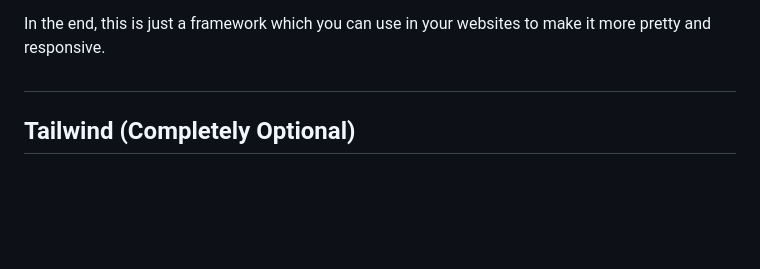
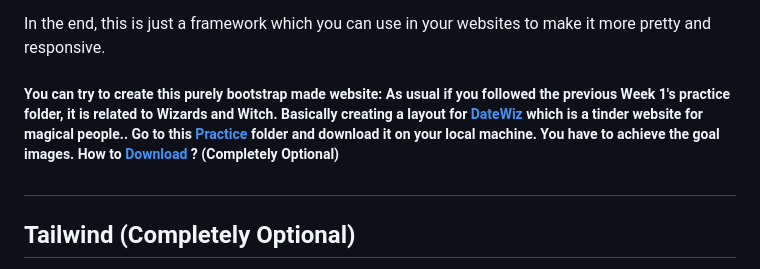
Before and after one commit to ShahuPatil07/LS-Web-Development-, a Markdown page: Week2/Frameworks.md, the part around the change. Rendered like a GitHub page; blank space fills up the shorter version.

Commit message:
Update Frameworks.md
Added Practice folder links

```diff
--- a/Week2/Frameworks.md
+++ b/Week2/Frameworks.md
@@ -39,6 +39,9 @@ There are 100’s of resources already. But in web development, you need practic
 
 In the end, this is just a framework which you can use in your websites to make it more pretty and responsive.
 
+##### You can try to create this purely bootstrap made website: As usual if you followed the previous Week 1's practice folder, it is related to Wizards and Witch. Basically creating a layout for [DateWiz](https://pratyaksh2309.github.io/DateWiz/) which is a tinder website for magical people.. Go to this [Practice](./Practice) folder and download it on your local machine. You have to achieve the goal images. How to [Download](./README.md) ? (Completely Optional)
+
+
 # #
 ## **Tailwind (Completely Optional)** ##
 
```
